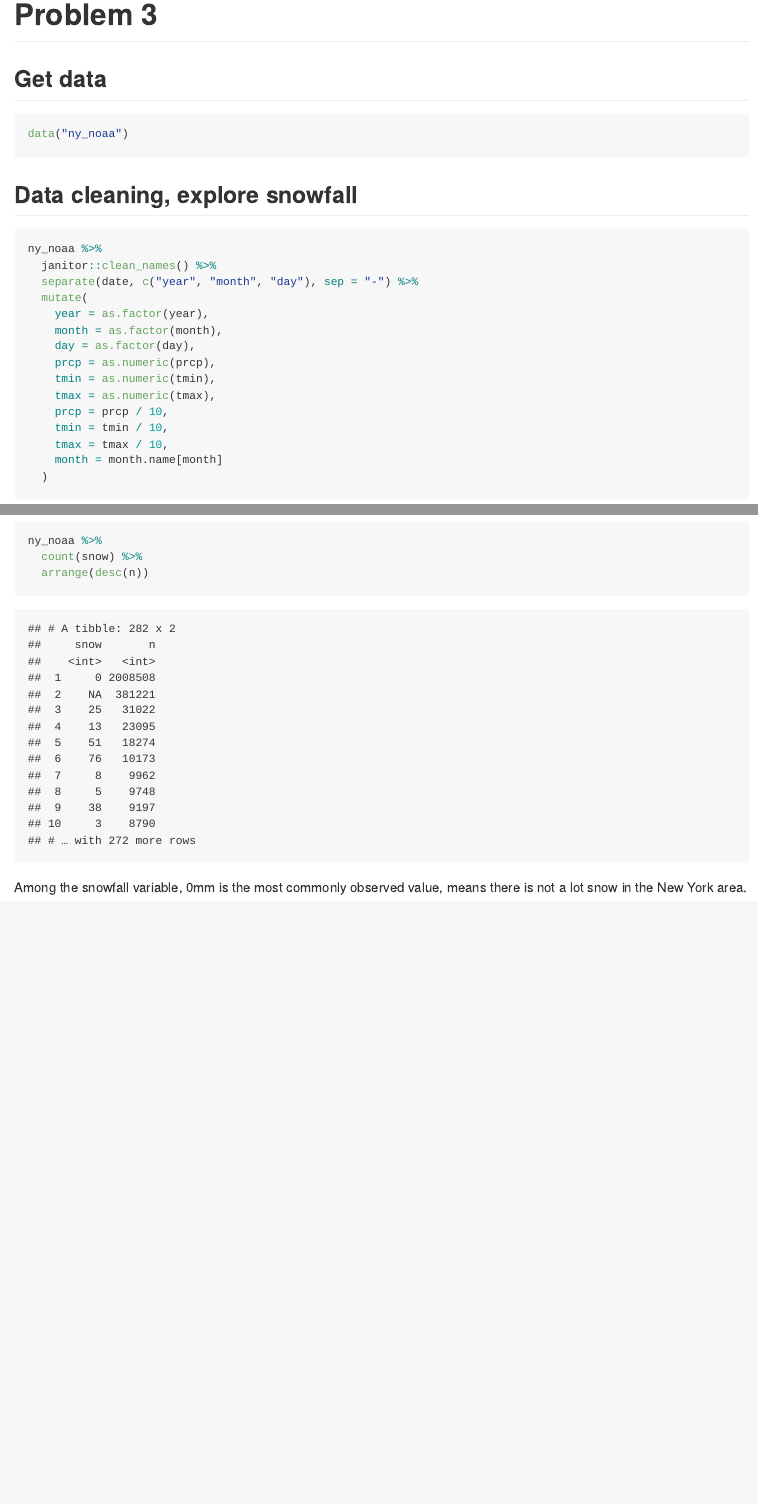
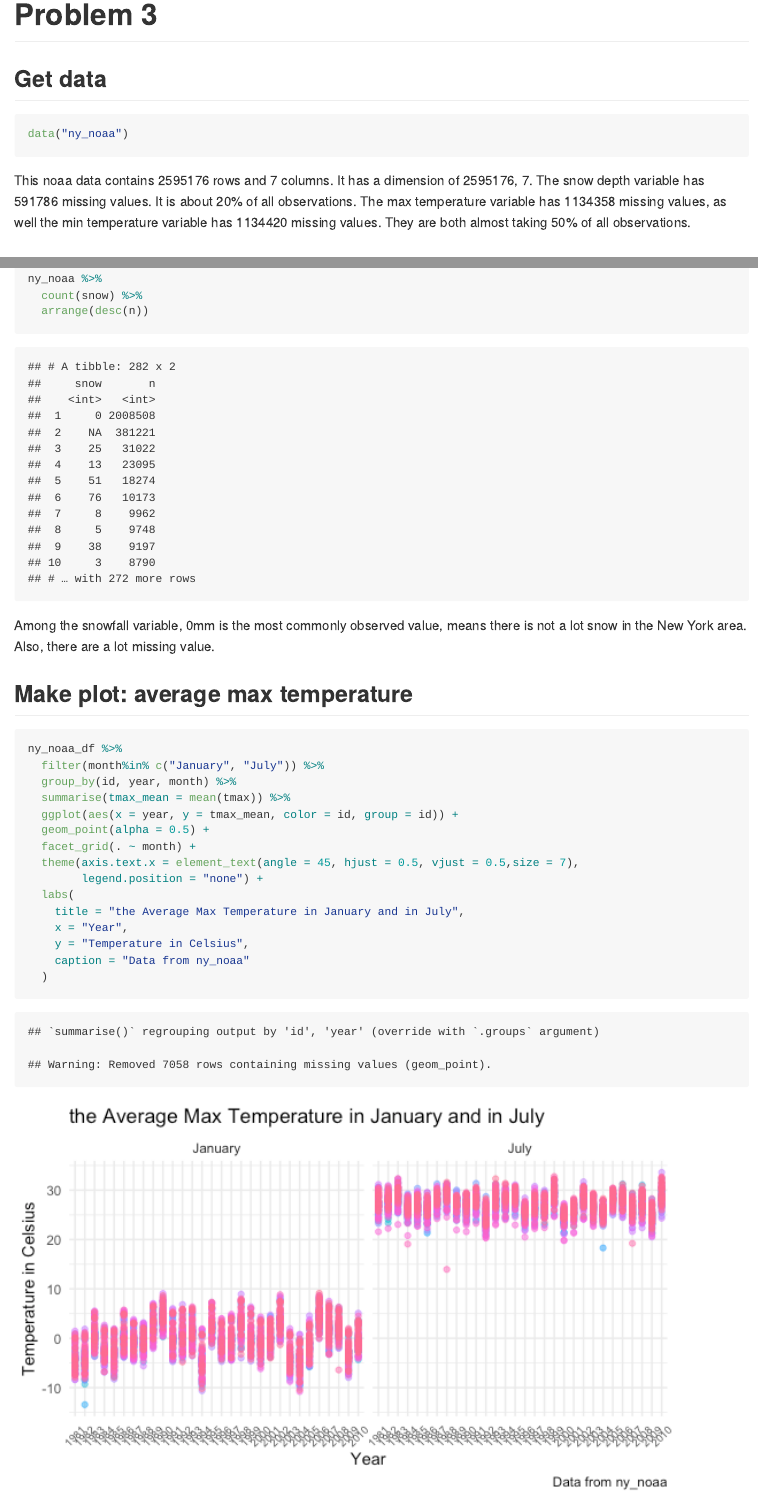
Before and after one commit to Shane-1996/p8105_hw3_sz2872, an R Markdown document (p8105_hw3_sz2872.Rmd): the page in a window 1100 px wide, from 6480 px down, and a second part further down, joined at a grey line. The pictures show the output file p8105_hw3_sz2872.md that the author committed with the source, drawn offline in the style of GitHub.

Commit message:
noaa: average max temperature

````diff
--- a/p8105_hw3_sz2872.Rmd
+++ b/p8105_hw3_sz2872.Rmd
@@ -192,10 +192,15 @@ Reading from the graph, the time between 10:30pm to 6:00am has the total count r
 data("ny_noaa")
 ```
 
+This noaa data contains `r nrow(ny_noaa)` rows and `r ncol(ny_noaa)` columns. It has a dimension of `r dim(ny_noaa)`.
+The snow depth variable has `r sum(is.na(ny_noaa$snwd))` missing values. It is about 20% of all observations.
+The max temperature variable has `r sum(is.na(ny_noaa$tmax))` missing values, as well the min temperature variable has `r sum(is.na(ny_noaa$tmin))` missing values. They are both almost taking 50% of all observations.
+
 
 ## Data cleaning, explore snowfall
 ```{r}
-ny_noaa %>%
+ny_noaa_df =
+  ny_noaa %>%
   janitor::clean_names() %>%
   separate(date, c("year", "month", "day"), sep = "-") %>%
   mutate(
@@ -216,4 +221,22 @@ ny_noaa %>%
   arrange(desc(n))
 ```
 
-Among the snowfall variable, 0mm is the most commonly observed value, means there is not a lot snow in the New York area.
+Among the snowfall variable, 0mm is the most commonly observed value, means there is not a lot snow in the New York area. Also, there are a lot missing value.
+
+
+## Make plot: average max temperature
+```{r}
+ny_noaa_df %>%
+  filter(month%in% c("January", "July")) %>%
+  group_by(id, year, month) %>%
+  summarise(tmax_mean = mean(tmax)) %>%
+  ggplot(aes(x = year, y = tmax_mean, color = id, group = id)) +
+  geom_point(alpha = 0.5) +
+  facet_grid(. ~ month) +
+  theme(axis.text.x = element_text(angle = 45, hjust = 0.5, vjust = 0.5,size = 7),
+        legend.position = "none") +
+  labs(
+    title = "the Average Max Temperature in January and in July",
+    x = "Year",
+    y = "Temperature in Celsius",
+    caption = "Data from ny_noaa"
````
Also changed, not shown: p8105_hw3_sz2872.md, p8105_hw3_sz2872_files/figure-gfm/unnamed-chunk-11-1.png (added), p8105_hw3_sz2872.Rmd (4 more changed lines).
